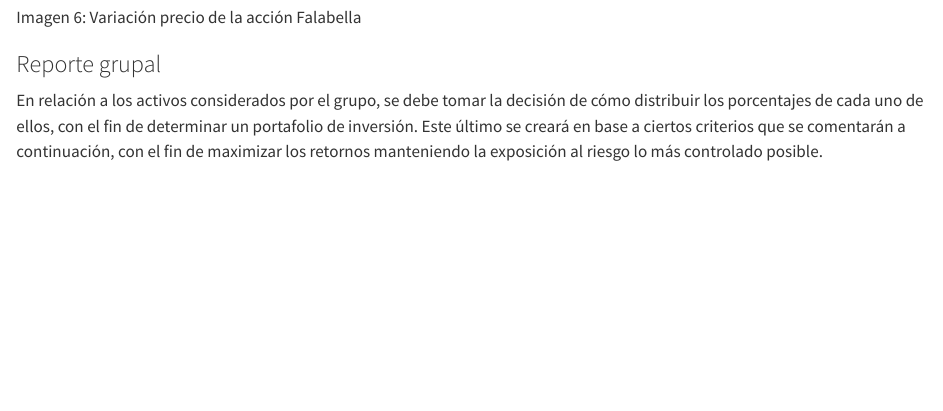
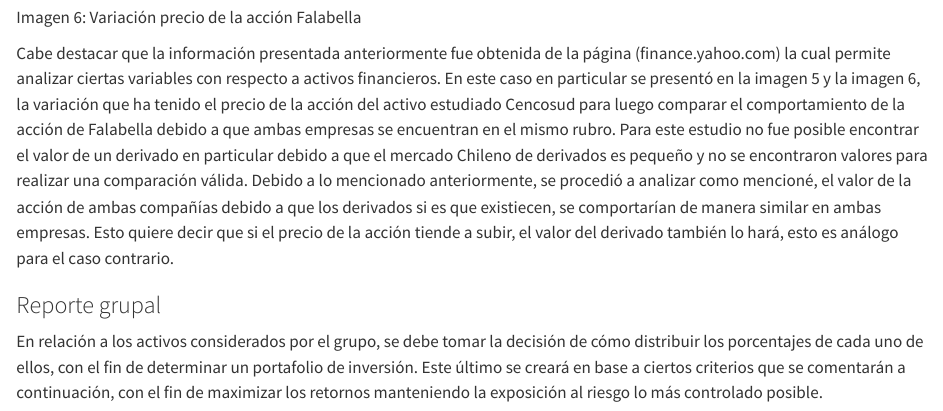
Before and after one commit to edgarpuffe/Hito_1, a Quarto document (Proyecto_financiera.qmd): the page in a window 1100 px wide, from 8400 px down. Rendered offline with R 4.5, knitr and Pandoc in place of Quarto, with nearby package versions; some code elsewhere in the file could not run offline; long lines of code are wrapped.

Commit message:
hito 3 correciones

```diff
--- a/Proyecto_financiera.qmd
+++ b/Proyecto_financiera.qmd
@@ -202,6 +202,8 @@ Imagen 5: Variación precio de la acción Cencosud
 ![](Fotos_Edgar/Captura%20de%20pantalla%202023-09-28%20a%20la(s)%2021.36.21.png){fig-align="center"}
 
 Imagen 6: Variación precio de la acción Falabella
+
+Cabe destacar que la información presentada anteriormente fue obtenida de la página (finance.yahoo.com) la cual permite analizar ciertas variables con respecto a activos financieros. En este caso en particular se presentó en la imagen 5 y la imagen 6, la variación que ha tenido el precio de la acción del activo estudiado Cencosud para luego comparar el comportamiento de la acción de Falabella debido a que ambas empresas se encuentran en el mismo rubro. Para este estudio no fue posible encontrar el valor de un derivado en particular debido a que el mercado Chileno de derivados es pequeño y no se encontraron valores para realizar una comparación válida. Debido a lo mencionado anteriormente, se procedió a analizar como mencioné, el valor de la acción de ambas compañías debido a que los derivados si es que existiecen, se comportarían de manera similar en ambas empresas. Esto quiere decir que si el precio de la acción tiende a subir, el valor del derivado también lo hará, esto es análogo para el caso contrario.
 
 ### Reporte grupal
 
```
